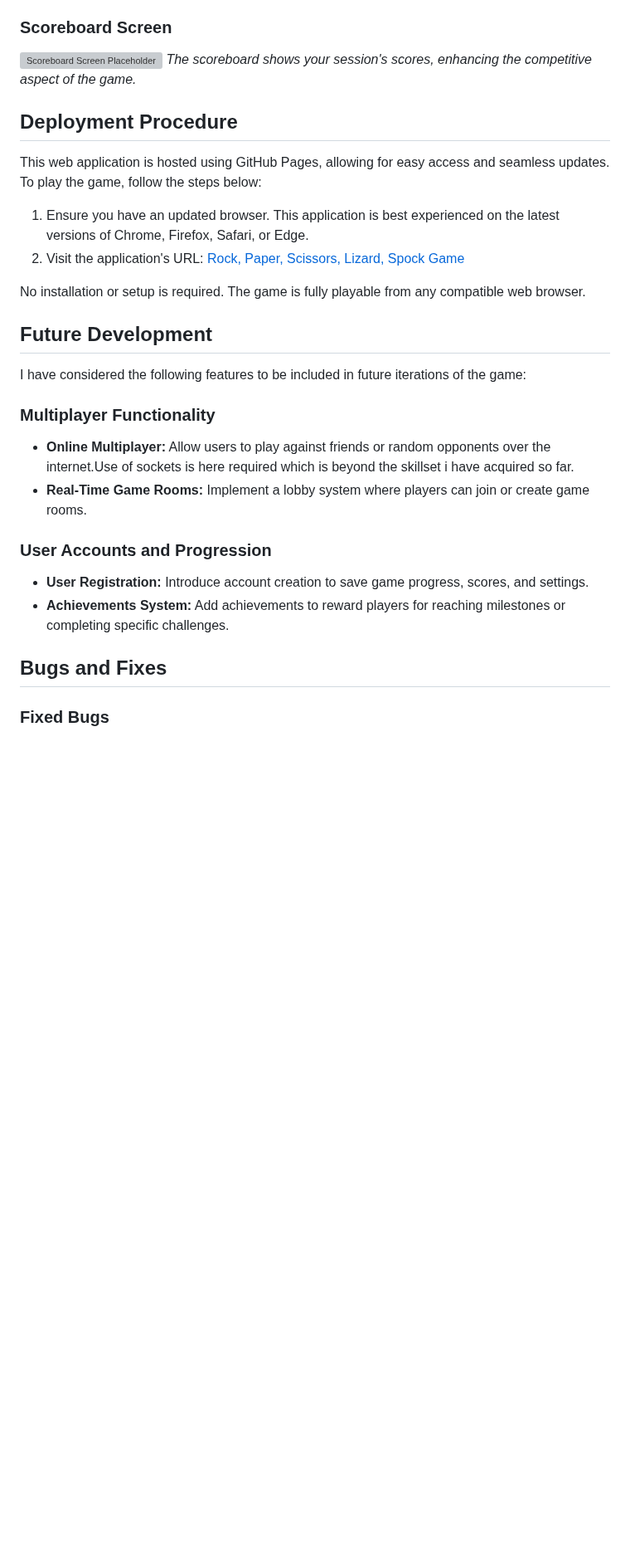
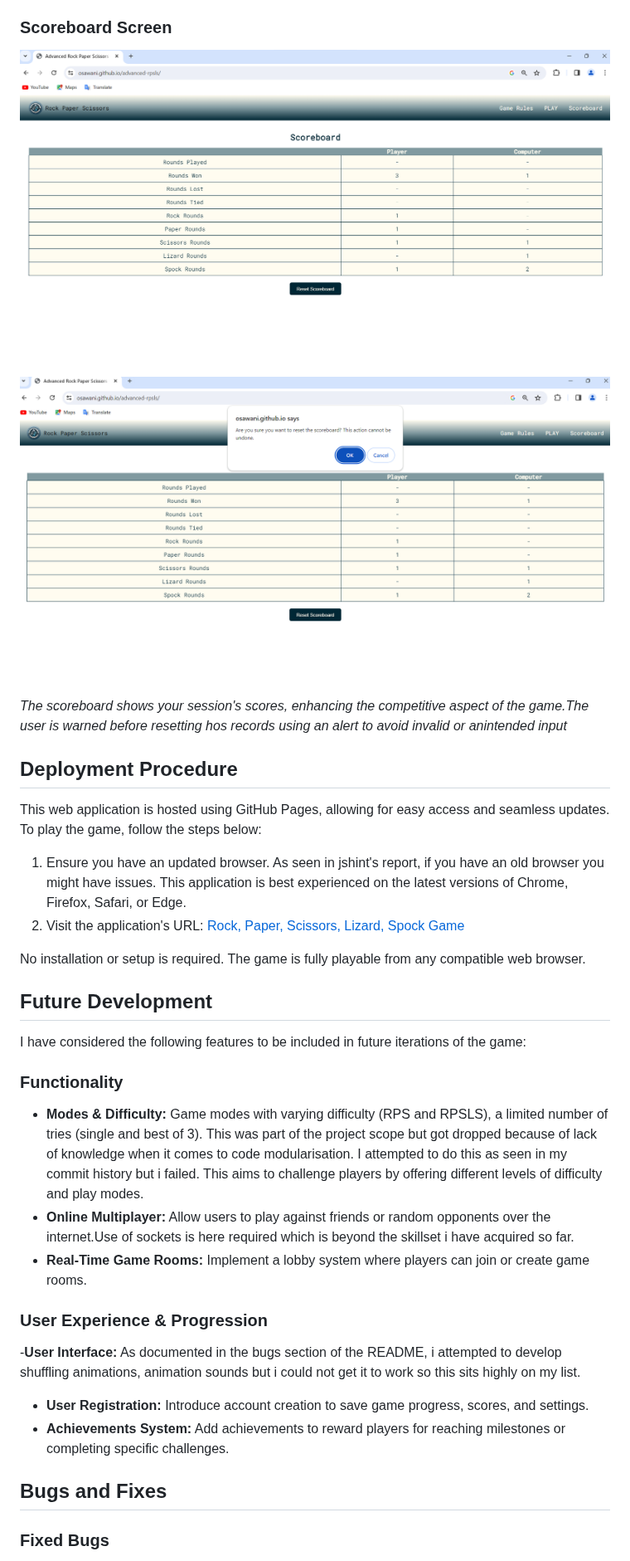
Before and after one commit to OSawani/advanced-rpsls, a Markdown page: README.md, the part around one of its changes. Shown at 83% size. GitHub-like rendering; blank space fills up the shorter version; grey boxes are pictures that could not be loaded.

```diff
--- a/README.md
+++ b/README.md
@@ -106,14 +100,15 @@ Enjoy the game on any device, thanks to a responsive design that adapts to deskt
 
 ### Scoreboard Screen
 
-![Scoreboard Screen Placeholder](https://via.placeholder.com/500x300)
-*The scoreboard shows your session's scores, enhancing the competitive aspect of the game.*
+![Scoreboard Screen](./assets/images/project_screenshots/scoreboard.png)
+![Scoreboard Reset Screen](./assets/images/project_screenshots/scoreboard_alert.png)
+*The scoreboard shows your session's scores, enhancing the competitive aspect of the game.The user is warned before resetting hos records using an alert to avoid invalid or anintended input*
 
 ## Deployment Procedure
 
 This web application is hosted using GitHub Pages, allowing for easy access and seamless updates. To play the game, follow the steps below:
 
-1. Ensure you have an updated browser. This application is best experienced on the latest versions of Chrome, Firefox, Safari, or Edge.
+1. Ensure you have an updated browser. As seen in jshint's report, if you have an old browser you might have issues. This application is best experienced on the latest versions of Chrome, Firefox, Safari, or Edge.
 2. Visit the application's URL: [Rock, Paper, Scissors, Lizard, Spock Game](https://osawani.github.io/advanced-rpsls/)
 
 No installation or setup is required. The game is fully playable from any compatible web browser.
@@ -123,17 +118,18 @@ No installation or setup is required. The game is fully playable from any compat
 
 I have considered the following features to be included in future iterations of the game:
 
-### Multiplayer Functionality
-
+### Functionality
+- **Modes & Difficulty:** Game modes with varying difficulty (RPS and RPSLS), a limited number of tries (single and best of 3). This was part of the project scope but got dropped because of lack of knowledge when it comes to code modularisation. I attempted to do this as seen in my commit history but i failed. This aims to challenge players by offering different levels of difficulty and play modes.
 - **Online Multiplayer:** Allow users to play against friends or random opponents over the internet.Use of sockets is here required which is beyond the skillset i have acquired so far.
 - **Real-Time Game Rooms:** Implement a lobby system where players can join or create game rooms.
 
-### User Accounts and Progression
-
+### User Experience & Progression
+-**User Interface:** As documented in the bugs section of the README, i attempted to develop shuffling animations, animation sounds but i could not get it to work so this sits highly on my list.
 - **User Registration:** Introduce account creation to save game progress, scores, and settings.
 - **Achievements System:** Add achievements to reward players for reaching milestones or completing specific challenges.
 
 ## Bugs and Fixes
 
+
 ### Fixed Bugs
 
```
Also changed, not shown: other parts of README.md (+36 -18 lines).
